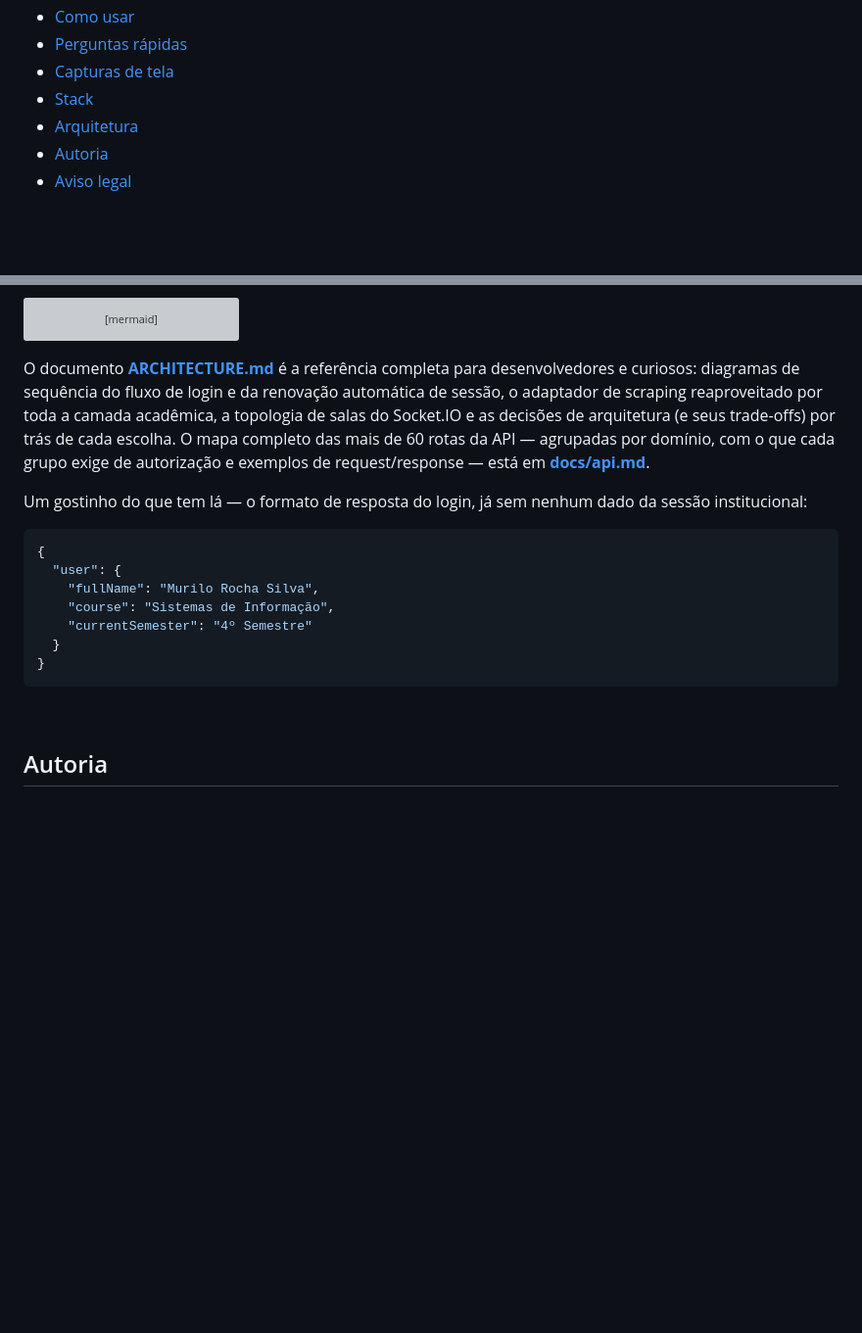
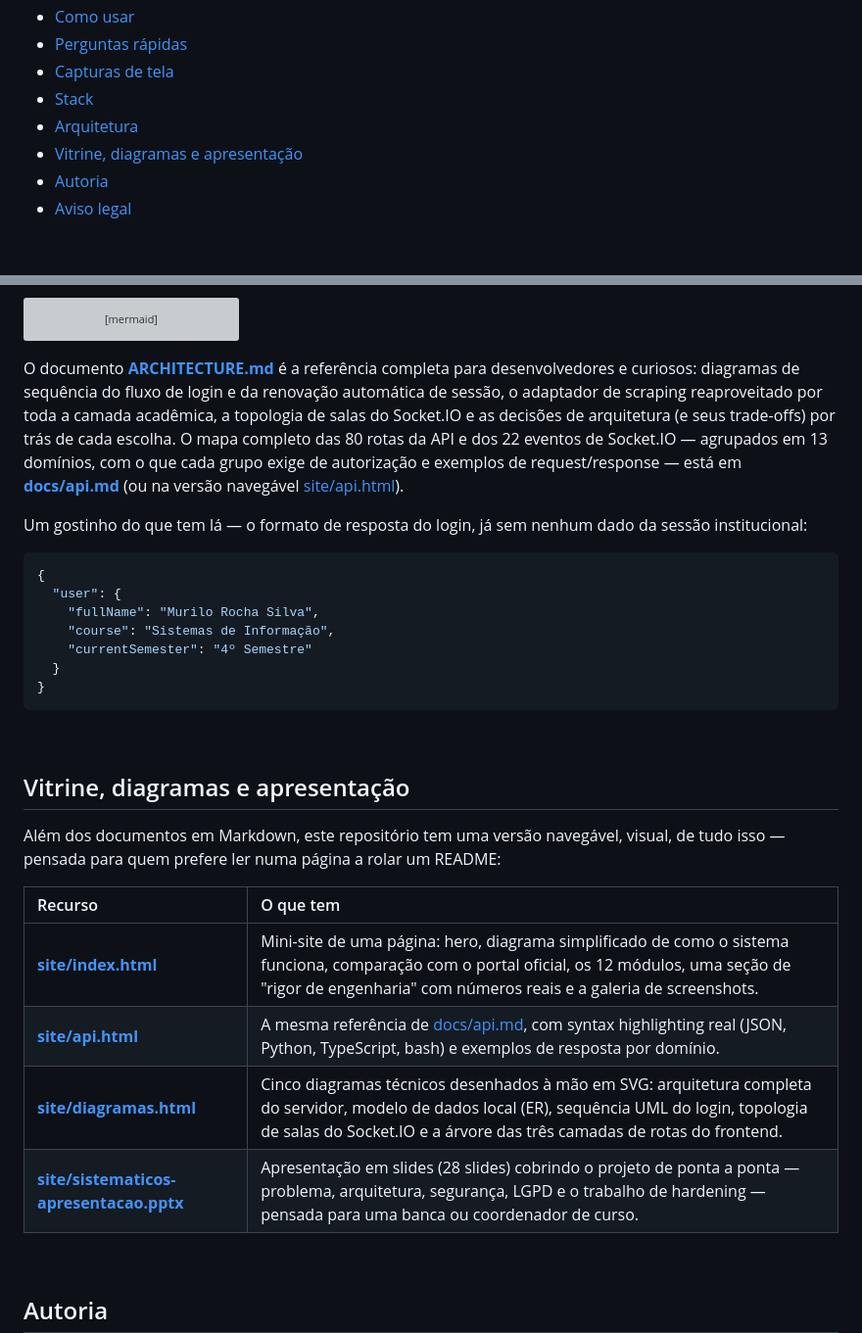
Before and after one commit to murilolol/sistematicos, a Markdown page: README.md, 2 parts joined by grey strips. Shown at 98% size. GitHub-like rendering; blank space fills up the shorter version; grey boxes are pictures that could not be loaded.

Commit message:
Corrige contagem de rotas desatualizada e linka a vitrine visual
README.md e ARCHITECTURE.md ainda diziam "mais de 60 rotas" / "12
domínios" — desatualizado desde que o mapa completo (80 rotas, 13
domínios, 22 eventos de Socket.IO) foi levantado direto do código para
site/api.html. Ambos os documentos agora citam os números reais e
linkam para a vitrine (site/index.html, api.html, diagramas.html,
a apresentação em slides) numa seção nova, para quem prefere navegar
uma página em vez de rolar Markdown.

Co-Authored-By: Claude Sonnet 5 <noreply@anthropic.com>
Claude-Session: https://claude.ai/code/session_017q6pUdQxrP1ALdtJ7GSq6w

````diff
--- a/README.md
+++ b/README.md
@@ -33,6 +33,7 @@
 - [Capturas de tela](#capturas-de-tela)
 - [Stack](#stack)
 - [Arquitetura](#arquitetura)
+- [Vitrine, diagramas e apresentação](#vitrine-diagramas-e-apresentação)
 - [Autoria](#autoria)
 - [Aviso legal](#aviso-legal)
 
@@ -194,7 +195,7 @@ flowchart LR
     Server <-- "scraping ao vivo" --> FEF
 ```
 
-O documento **[ARCHITECTURE.md](./ARCHITECTURE.md)** é a referência completa para desenvolvedores e curiosos: diagramas de sequência do fluxo de login e da renovação automática de sessão, o adaptador de scraping reaproveitado por toda a camada acadêmica, a topologia de salas do Socket.IO e as decisões de arquitetura (e seus trade-offs) por trás de cada escolha. O mapa completo das mais de 60 rotas da API — agrupadas por domínio, com o que cada grupo exige de autorização e exemplos de request/response — está em **[docs/api.md](./docs/api.md)**.
+O documento **[ARCHITECTURE.md](./ARCHITECTURE.md)** é a referência completa para desenvolvedores e curiosos: diagramas de sequência do fluxo de login e da renovação automática de sessão, o adaptador de scraping reaproveitado por toda a camada acadêmica, a topologia de salas do Socket.IO e as decisões de arquitetura (e seus trade-offs) por trás de cada escolha. O mapa completo das 80 rotas da API e dos 22 eventos de Socket.IO — agrupados em 13 domínios, com o que cada grupo exige de autorização e exemplos de request/response — está em **[docs/api.md](./docs/api.md)** (ou na versão navegável [site/api.html](./site/api.html)).
 
 Um gostinho do que tem lá — o formato de resposta do login, já sem nenhum dado da sessão institucional:
 
@@ -207,6 +208,19 @@ Um gostinho do que tem lá — o formato de resposta do login, já sem nenhum da
   }
 }
 ```
+
+<br>
+
+## Vitrine, diagramas e apresentação
+
+Além dos documentos em Markdown, este repositório tem uma versão navegável, visual, de tudo isso — pensada para quem prefere ler numa página a rolar um README:
+
+| Recurso | O que tem |
+| :-- | :-- |
+| **[site/index.html](./site/index.html)** | Mini-site de uma página: hero, diagrama simplificado de como o sistema funciona, comparação com o portal oficial, os 12 módulos, uma seção de "rigor de engenharia" com números reais e a galeria de screenshots. |
+| **[site/api.html](./site/api.html)** | A mesma referência de [docs/api.md](./docs/api.md), com syntax highlighting real (JSON, Python, TypeScript, bash) e exemplos de resposta por domínio. |
+| **[site/diagramas.html](./site/diagramas.html)** | Cinco diagramas técnicos desenhados à mão em SVG: arquitetura completa do servidor, modelo de dados local (ER), sequência UML do login, topologia de salas do Socket.IO e a árvore das três camadas de rotas do frontend. |
+| **[site/sistematicos-apresentacao.pptx](./site/sistematicos-apresentacao.pptx)** | Apresentação em slides (28 slides) cobrindo o projeto de ponta a ponta — problema, arquitetura, segurança, LGPD e o trabalho de hardening — pensada para uma banca ou coordenador de curso. |
 
 <br>
 
````
Also changed, not shown: ARCHITECTURE.md (+8 -1 lines).
